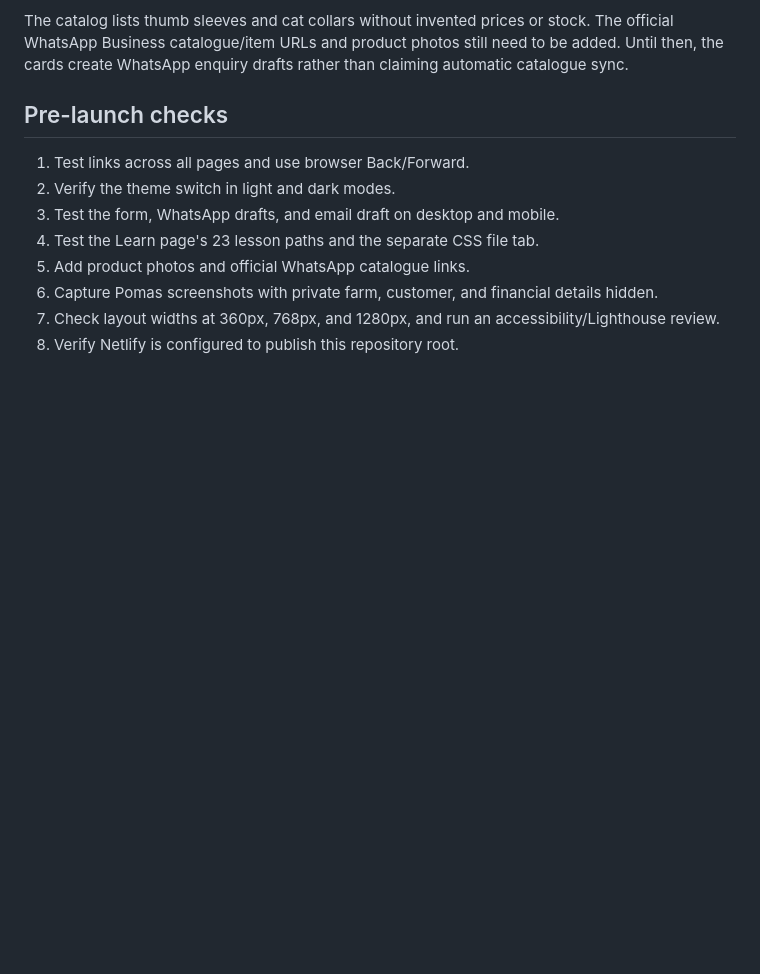
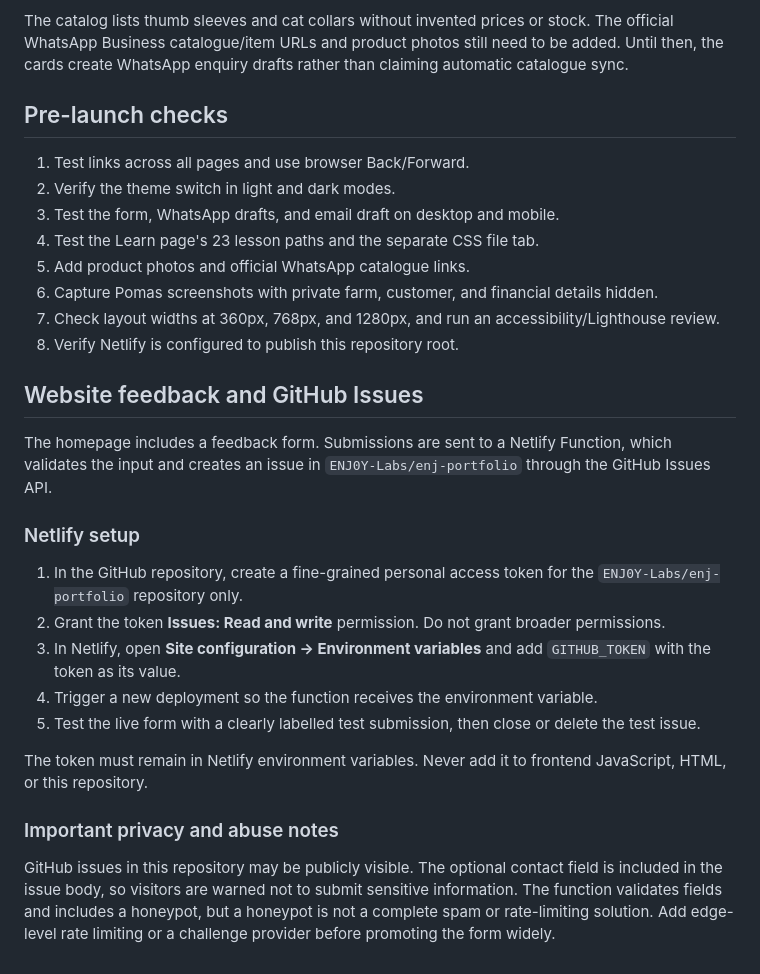
Before and after one commit to ENJ0Y-Labs/enj-portfolio, a Markdown page: README.md, the part around the change. GitHub-like rendering; blank space fills up the shorter version.

Commit message:
Document Netlify feedback form configuration

```diff
--- a/README.md
+++ b/README.md
@@ -53,3 +53,21 @@ The catalog lists thumb sleeves and cat collars without invented prices or stock
 6. Capture Pomas screenshots with private farm, customer, and financial details hidden.
 7. Check layout widths at 360px, 768px, and 1280px, and run an accessibility/Lighthouse review.
 8. Verify Netlify is configured to publish this repository root.
+
+## Website feedback and GitHub Issues
+
+The homepage includes a feedback form. Submissions are sent to a Netlify Function, which validates the input and creates an issue in `ENJ0Y-Labs/enj-portfolio` through the GitHub Issues API.
+
+### Netlify setup
+
+1. In the GitHub repository, create a fine-grained personal access token for the `ENJ0Y-Labs/enj-portfolio` repository only.
+2. Grant the token **Issues: Read and write** permission. Do not grant broader permissions.
+3. In Netlify, open **Site configuration → Environment variables** and add `GITHUB_TOKEN` with the token as its value.
+4. Trigger a new deployment so the function receives the environment variable.
+5. Test the live form with a clearly labelled test submission, then close or delete the test issue.
+
+The token must remain in Netlify environment variables. Never add it to frontend JavaScript, HTML, or this repository.
+
+### Important privacy and abuse notes
+
+GitHub issues in this repository may be publicly visible. The optional contact field is included in the issue body, so visitors are warned not to submit sensitive information. The function validates fields and includes a honeypot, but a honeypot is not a complete spam or rate-limiting solution. Add edge-level rate limiting or a challenge provider before promoting the form widely.
```
